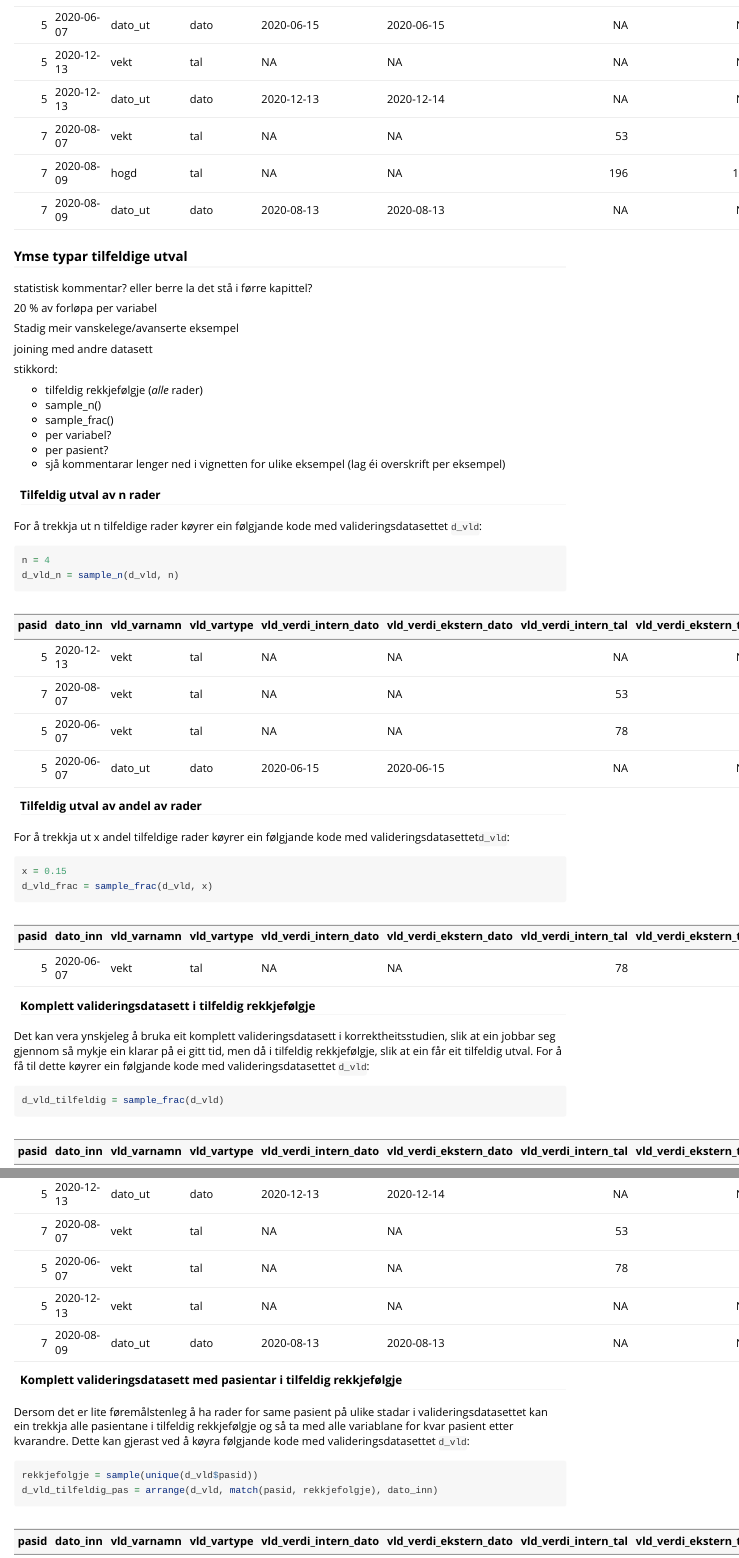
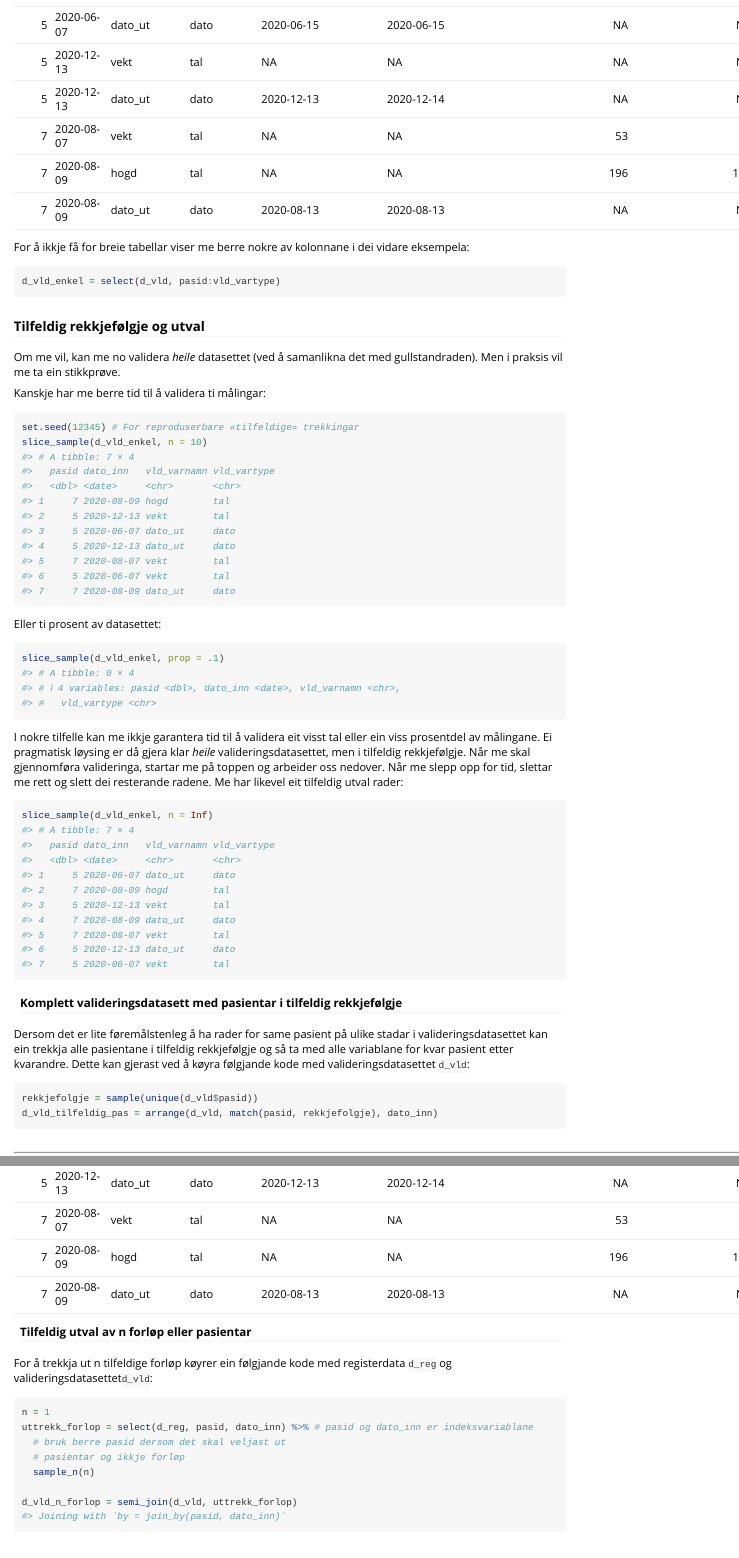
Before and after one commit to Rapporteket/rapwhale, an R Markdown document (felles/pakker/rapwhale/vignettes/ekstern-validering.Rmd): the page in a window 1100 px wide, from 4610 px down, and a second part further down, joined at a grey line. Rendered offline with R 4.5, knitr and Pandoc, with nearby package versions; code that draws random numbers runs with fixed seeds of ours; some code elsewhere in the file could not run offline.

Commit message:
Kvalitetssikring av avsnitt om tilfeldig utval av valideringsdata
Slå saman fleire avsnitt/overskrifter til éi.
Bytte òg ut bruk av sample_frac() o.l. (som er «superseded»)
med slice_sample()

SVN-revisjon: 6628

````diff
--- a/felles/pakker/rapwhale/vignettes/ekstern-validering.Rmd
+++ b/felles/pakker/rapwhale/vignettes/ekstern-validering.Rmd
@@ -353,70 +353,48 @@ d_vld %>%
   lag_kable()
 ```
 
+For å ikkje få for breie tabellar
+viser me berre nokre av kolonnane i dei vidare eksempela:
+
+```{r}
+d_vld_enkel = select(d_vld, pasid:vld_vartype)
+```
 
 
-### Ymse typar tilfeldige utval
 
-statistisk kommentar? eller berre la det stå i førre kapittel?
+### Tilfeldig rekkjefølgje og utval
 
-20 % av forløpa per variabel
+Om me vil, kan me no validera *heile* datasettet
+(ved å samanlikna det med gullstandraden).
+Men i praksis vil me ta ein stikkprøve.
 
-Stadig meir vanskelege/avanserte eksempel
+Kanskje har me berre tid til å validera ti målingar:
 
-joining med andre datasett
-
-stikkord:
-
-- tilfeldig rekkjefølgje (*alle* rader)
-- sample_n()
-- sample_frac()
-- per variabel?
-- per pasient?
-- sjå kommentarar lenger ned i vignetten for ulike eksempel (lag éi overskrift per eksempel)
-
-#### Tilfeldig utval av n rader
-
-For å trekkja ut n tilfeldige rader køyrer ein følgjande kode med
-valideringsdatasettet `d_vld`:
-
-```{r n rader}
-n = 4
-d_vld_n = sample_n(d_vld, n)
+```{r}
+set.seed(12345) # For reproduserbare «tilfeldige» trekkingar
+slice_sample(d_vld_enkel, n = 10)
 ```
 
-```{r, echo = FALSE}
-lag_kable(d_vld_n)
+Eller ti prosent av datasettet:
+
+```{r}
+slice_sample(d_vld_enkel, prop = .1)
 ```
 
-#### Tilfeldig utval av andel av rader
+I nokre tilfelle kan me ikkje garantera tid til å
+validera eit visst tal eller ein viss prosentdel av målingane.
+Ei pragmatisk løysing er då gjera klar *heile* valideringsdatasettet,
+men i tilfeldig rekkjefølgje.
+Når me skal gjennomføra valideringa, startar me på toppen
+og arbeider oss nedover.
+Når me slepp opp for tid,
+slettar me rett og slett dei resterande radene.
+Me har likevel eit tilfeldig utval rader:
 
-For å trekkja ut x andel tilfeldige rader køyrer ein følgjande kode med
-valideringsdatasettet`d_vld`:
-
-```{r andel rader}
-x = 0.15
-d_vld_frac = sample_frac(d_vld, x)
+```{r}
+slice_sample(d_vld_enkel, n = Inf)
 ```
 
-```{r, echo = FALSE}
-lag_kable(d_vld_frac)
-```
-
-#### Komplett valideringsdatasett i tilfeldig rekkjefølgje
-
-Det kan vera ynskjeleg å bruka eit komplett valideringsdatasett i
-korrektheitsstudien, slik at ein jobbar seg gjennom så mykje ein klarar på
-ei gitt tid, men då i tilfeldig rekkjefølgje, slik at ein får eit tilfeldig
-utval. For å få til dette køyrer ein følgjande kode med valideringsdatasettet
-`d_vld`:
-
-```{r tilfeldig rekkjefølgje}
-d_vld_tilfeldig = sample_frac(d_vld)
-```
-
-```{r, echo = FALSE}
-lag_kable(d_vld_tilfeldig)
-```
 
 #### Komplett valideringsdatasett med pasientar i tilfeldig rekkjefølgje
 
````
